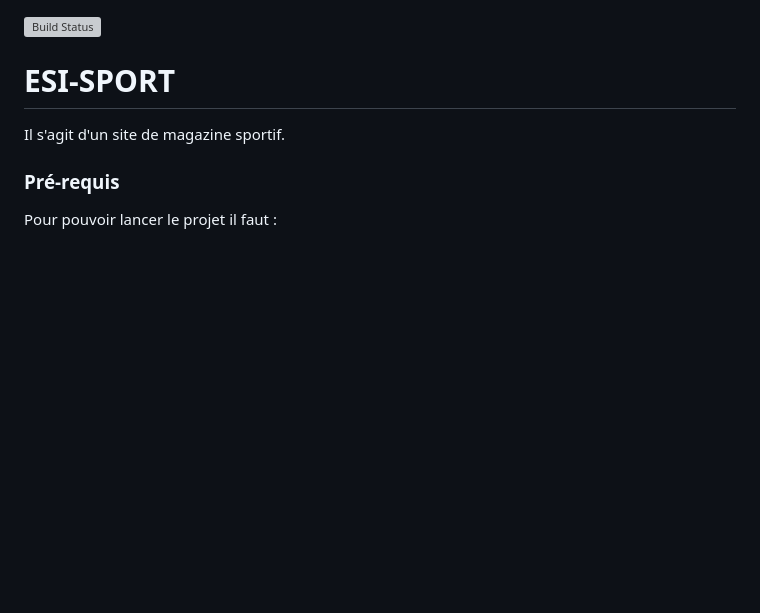
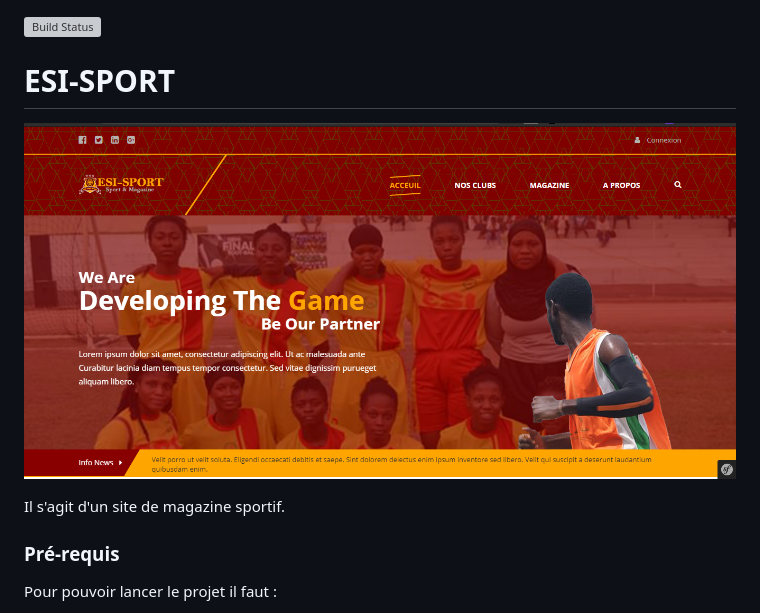
Before and after one commit to Fredkiss3/esi-sport, a Markdown page: README.md, the part around the change. GitHub-like rendering; pictures changed too: screenshot.png (added); blank space fills up the shorter version; grey boxes are pictures that could not be loaded.

```diff
--- a/README.md
+++ b/README.md
@@ -1,6 +1,8 @@
 ![Build Status](https://github.com/Fredkiss3/esi_sport/workflows/PHP%20Composer/badge.svg?branch=main)
 
 # ESI-SPORT
+
+![ScreenShot](screenshot.png)
 
 Il s'agit d'un site de magazine sportif.
 
```
